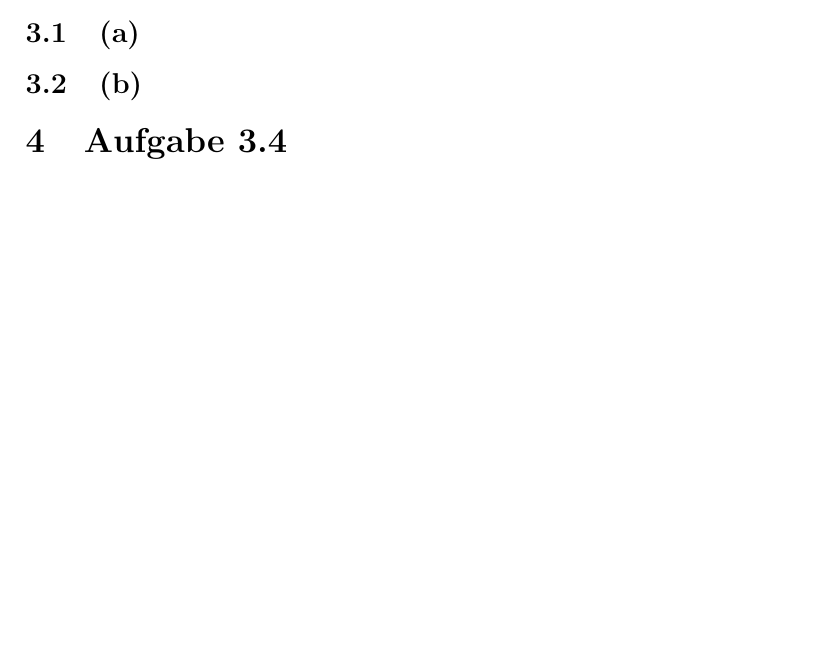
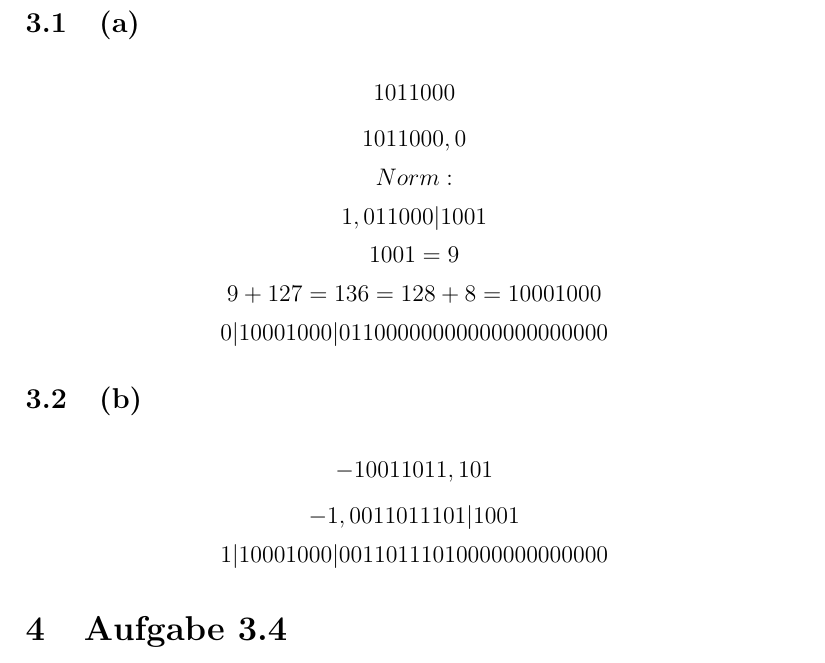
Before and after one commit to xamoeY/uni, a LaTeX document (rs1/RS_G8_B03_Jaehrling_Haase.tex): part of page 3 of 3 before the commit and part of page 3 of 4 after it, cut so that both start at the same text, the shorter picture padded with empty space. Compiled offline with pdfLaTeX.

Commit message:
RS B03 3.3 hinzugefuegt

```diff
--- a/rs1/RS_G8_B03_Jaehrling_Haase.tex
+++ b/rs1/RS_G8_B03_Jaehrling_Haase.tex
@@ -45,8 +45,17 @@
 
 \section{Aufgabe 3.3}
 \subsection{(a)}
-
+\[101 1000\]
+\[1011000,0\]
+\[Norm:\]
+\[1,011000 | 1001\]
+\[1001 = 9\]
+\[9 + 127 = 136 = 128 + 8 = 10001000\]
+\[0 | 10001000 | 01100000000000000000000\]
 \subsection{(b)}
+\[-10011011,101\]
+\[-1,0011011101 | 1001\]
+\[1 | 10001000 | 00110111010000000000000\]
 
 \section{Aufgabe 3.4}
 \[7,516 * 10^6 + 9,9453 * 10^8\]
```
